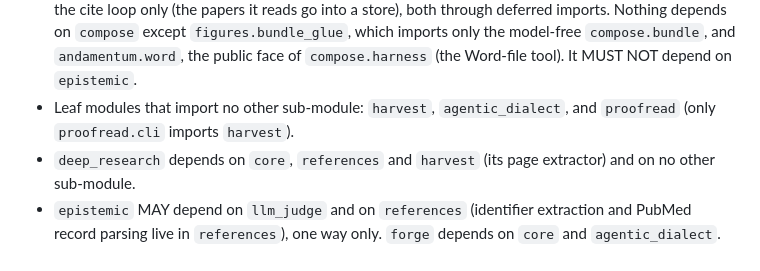
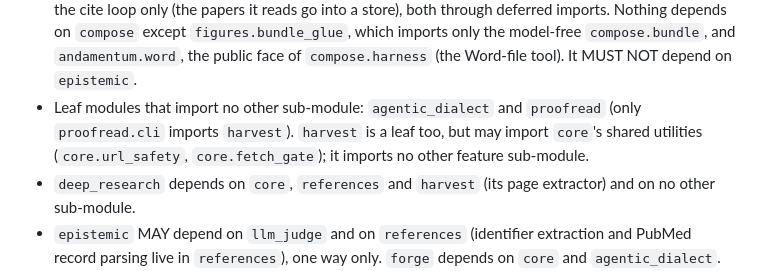
Before and after one commit to TimoLassmann/andamentum, a Markdown page: CLAUDE.md, the part around the change. Rendered like a GitHub page.

Commit message:
CLAUDE.md: harvest layering rule allows core's shared URL utilities
Documentation only. The rule now names the core.url_safety and
core.fetch_gate checks that harvest already imports, and their users.

Co-Authored-By: Claude Haiku 5.5 <noreply@anthropic.com>

```diff
--- a/CLAUDE.md
+++ b/CLAUDE.md
@@ -129,7 +129,7 @@ Worked example — a former document-store helper, `_preflight`, took `(database
 - `chunker` depends on nothing but the standard library.
 - `vision_critique`, `llm_judge` and `references` depend on `core` plus their own third-party libraries and on no other sub-module; the one exception is `references/cli.py`, which imports `harvest` (lazily) to read a Word or PDF file, like `proofread/cli.py`. `llm_judge` MUST NOT import `pydantic-graph`.
 - `compose` depends on `core`, `whetstone`, `proofread`, `llm_judge`, `harvest`, `references` and `figures`; `deep_research` behind `--research` and in the Word draft's cite loop, `document_store` in the cite loop only (the papers it reads go into a store), both through deferred imports. Nothing depends on `compose` except `figures.bundle_glue`, which imports only the model-free `compose.bundle`, and `andamentum.word`, the public face of `compose.harness` (the Word-file tool). It MUST NOT depend on `epistemic`.
-- Leaf modules that import no other sub-module: `harvest`, `agentic_dialect`, and `proofread` (only `proofread.cli` imports `harvest`).
+- Leaf modules that import no other sub-module: `agentic_dialect` and `proofread` (only `proofread.cli` imports `harvest`). `harvest` is a leaf too, but may import `core`'s shared utilities (`core.url_safety`, `core.fetch_gate`); it imports no other feature sub-module.
 - `deep_research` depends on `core`, `references` and `harvest` (its page extractor) and on no other sub-module.
 - `epistemic` MAY depend on `llm_judge` and on `references` (identifier extraction and PubMed record parsing live in `references`), one way only. `forge` depends on `core` and `agentic_dialect`.
 - The full rules, with their reasons, are in each module's `CLAUDE.md`; conformance tests enforce several of them.
```
Also changed, not shown: 1 other file.
